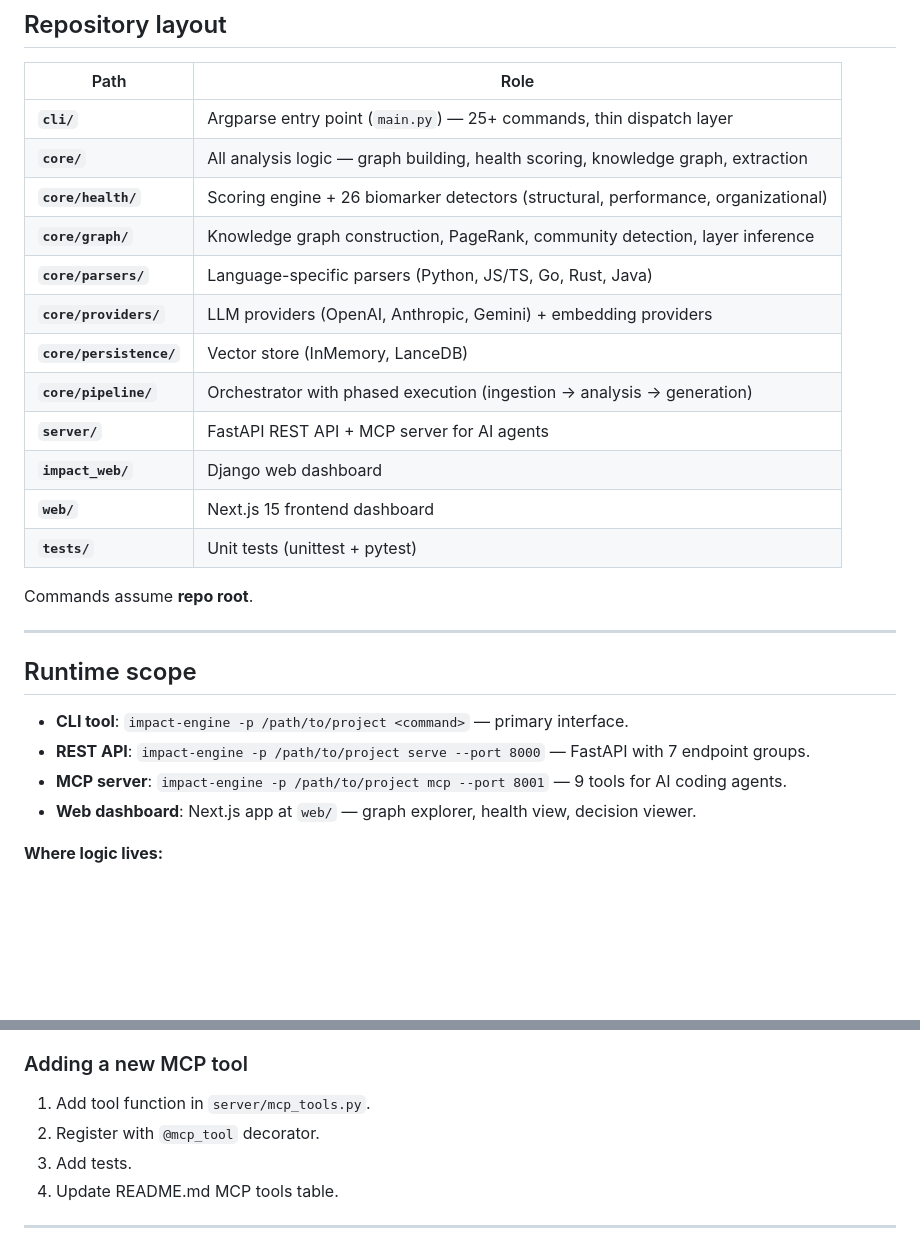
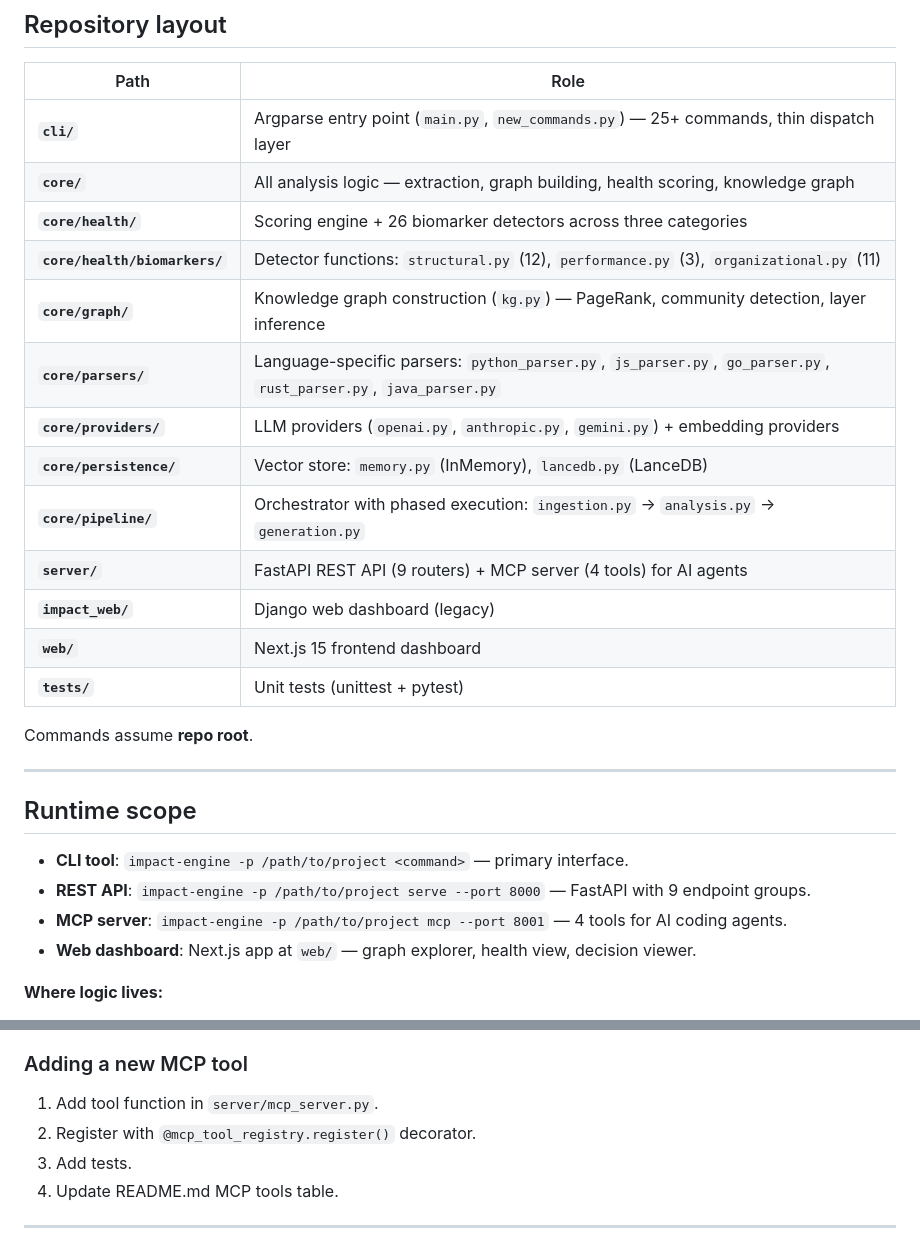
Before and after one commit to Joey-1123/impact_engine, a Markdown page: AGENTS.md, 2 parts joined by grey strips. Rendered like a GitHub page; blank space fills up the shorter version.

Commit message:
docs: fix architecture section in AGENTS.md to reflect actual codebase
- Corrected MCP tools count: 4 (not 9)
- Corrected REST API endpoint groups: 9 (not 7)
- Fixed MCP tool registration path: server/mcp_server.py (not mcp_tools.py)
- Updated README.md MCP tools table to match actual implementation
- Added detailed file paths in repository layout table

```diff
--- a/AGENTS.md
+++ b/AGENTS.md
@@ -8,16 +8,17 @@
 
 | Path | Role |
 |---|---|
-| **`cli/`** | Argparse entry point (`main.py`) — 25+ commands, thin dispatch layer |
-| **`core/`** | All analysis logic — graph building, health scoring, knowledge graph, extraction |
-| **`core/health/`** | Scoring engine + 26 biomarker detectors (structural, performance, organizational) |
-| **`core/graph/`** | Knowledge graph construction, PageRank, community detection, layer inference |
-| **`core/parsers/`** | Language-specific parsers (Python, JS/TS, Go, Rust, Java) |
-| **`core/providers/`** | LLM providers (OpenAI, Anthropic, Gemini) + embedding providers |
-| **`core/persistence/`** | Vector store (InMemory, LanceDB) |
-| **`core/pipeline/`** | Orchestrator with phased execution (ingestion → analysis → generation) |
-| **`server/`** | FastAPI REST API + MCP server for AI agents |
-| **`impact_web/`** | Django web dashboard |
+| **`cli/`** | Argparse entry point (`main.py`, `new_commands.py`) — 25+ commands, thin dispatch layer |
+| **`core/`** | All analysis logic — extraction, graph building, health scoring, knowledge graph |
+| **`core/health/`** | Scoring engine + 26 biomarker detectors across three categories |
+| **`core/health/biomarkers/`** | Detector functions: `structural.py` (12), `performance.py` (3), `organizational.py` (11) |
+| **`core/graph/`** | Knowledge graph construction (`kg.py`) — PageRank, community detection, layer inference |
+| **`core/parsers/`** | Language-specific parsers: `python_parser.py`, `js_parser.py`, `go_parser.py`, `rust_parser.py`, `java_parser.py` |
+| **`core/providers/`** | LLM providers (`openai.py`, `anthropic.py`, `gemini.py`) + embedding providers |
+| **`core/persistence/`** | Vector store: `memory.py` (InMemory), `lancedb.py` (LanceDB) |
+| **`core/pipeline/`** | Orchestrator with phased execution: `ingestion.py` → `analysis.py` → `generation.py` |
+| **`server/`** | FastAPI REST API (9 routers) + MCP server (4 tools) for AI agents |
+| **`impact_web/`** | Django web dashboard (legacy) |
 | **`web/`** | Next.js 15 frontend dashboard |
 | **`tests/`** | Unit tests (unittest + pytest) |
 
@@ -28,8 +29,8 @@ Commands assume **repo root**.
 ## Runtime scope
 
 - **CLI tool**: `impact-engine -p /path/to/project <command>` — primary interface.
-- **REST API**: `impact-engine -p /path/to/project serve --port 8000` — FastAPI with 7 endpoint groups.
-- **MCP server**: `impact-engine -p /path/to/project mcp --port 8001` — 9 tools for AI coding agents.
+- **REST API**: `impact-engine -p /path/to/project serve --port 8000` — FastAPI with 9 endpoint groups.
+- **MCP server**: `impact-engine -p /path/to/project mcp --port 8001` — 4 tools for AI coding agents.
 - **Web dashboard**: Next.js app at `web/` — graph explorer, health view, decision viewer.
 
 **Where logic lives:**
@@ -168,8 +169,8 @@ The pipeline runs in under 30 seconds on a 3,000-file repository and caches resu
 
 ### Adding a new MCP tool
 
-1. Add tool function in `server/mcp_tools.py`.
-2. Register with `@mcp_tool` decorator.
+1. Add tool function in `server/mcp_server.py`.
+2. Register with `@mcp_tool_registry.register()` decorator.
 3. Add tests.
 4. Update README.md MCP tools table.
 
```
Also changed, not shown: CONTRIBUTING.md (+2 -2 lines), README.md (+2 -7 lines).
